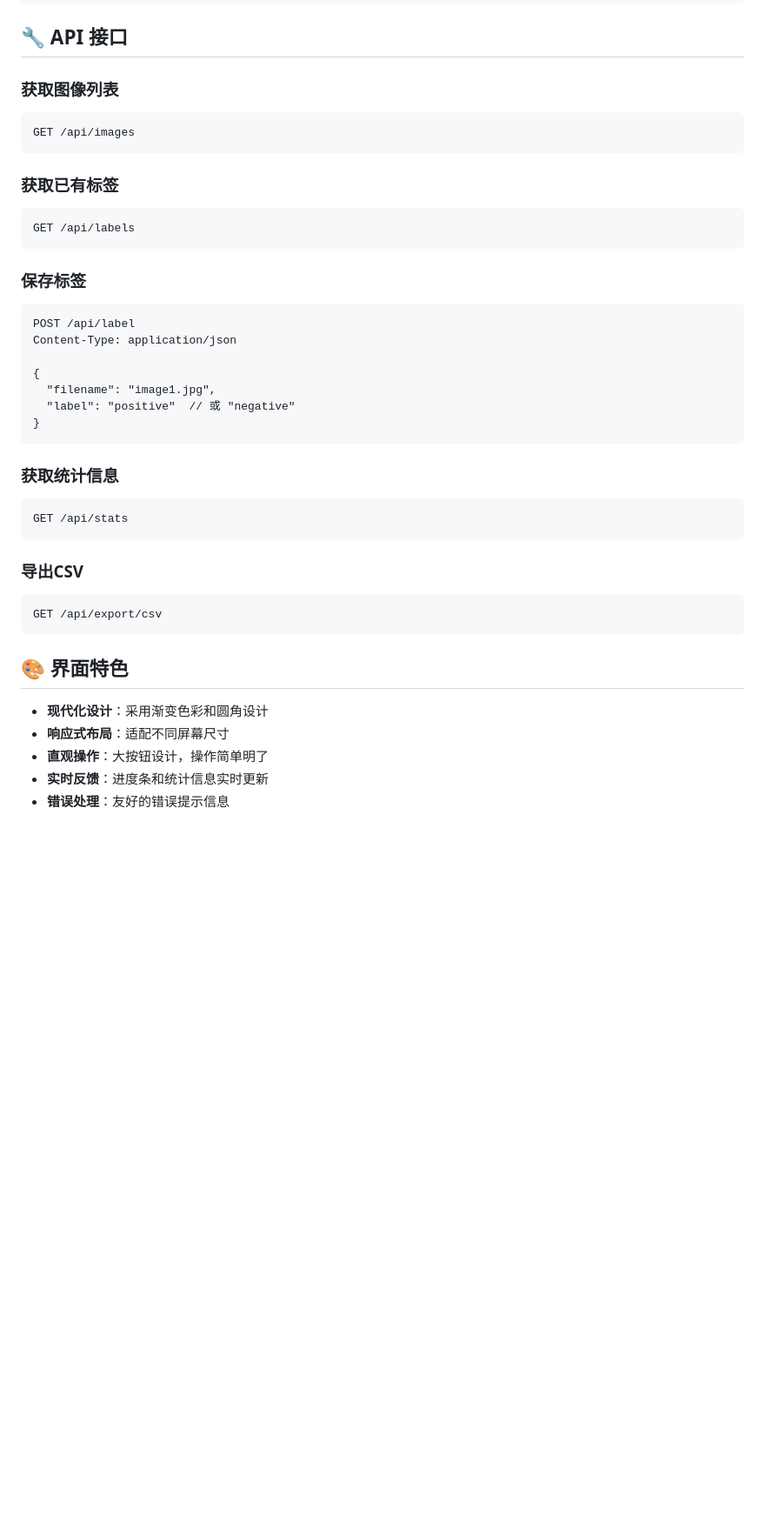
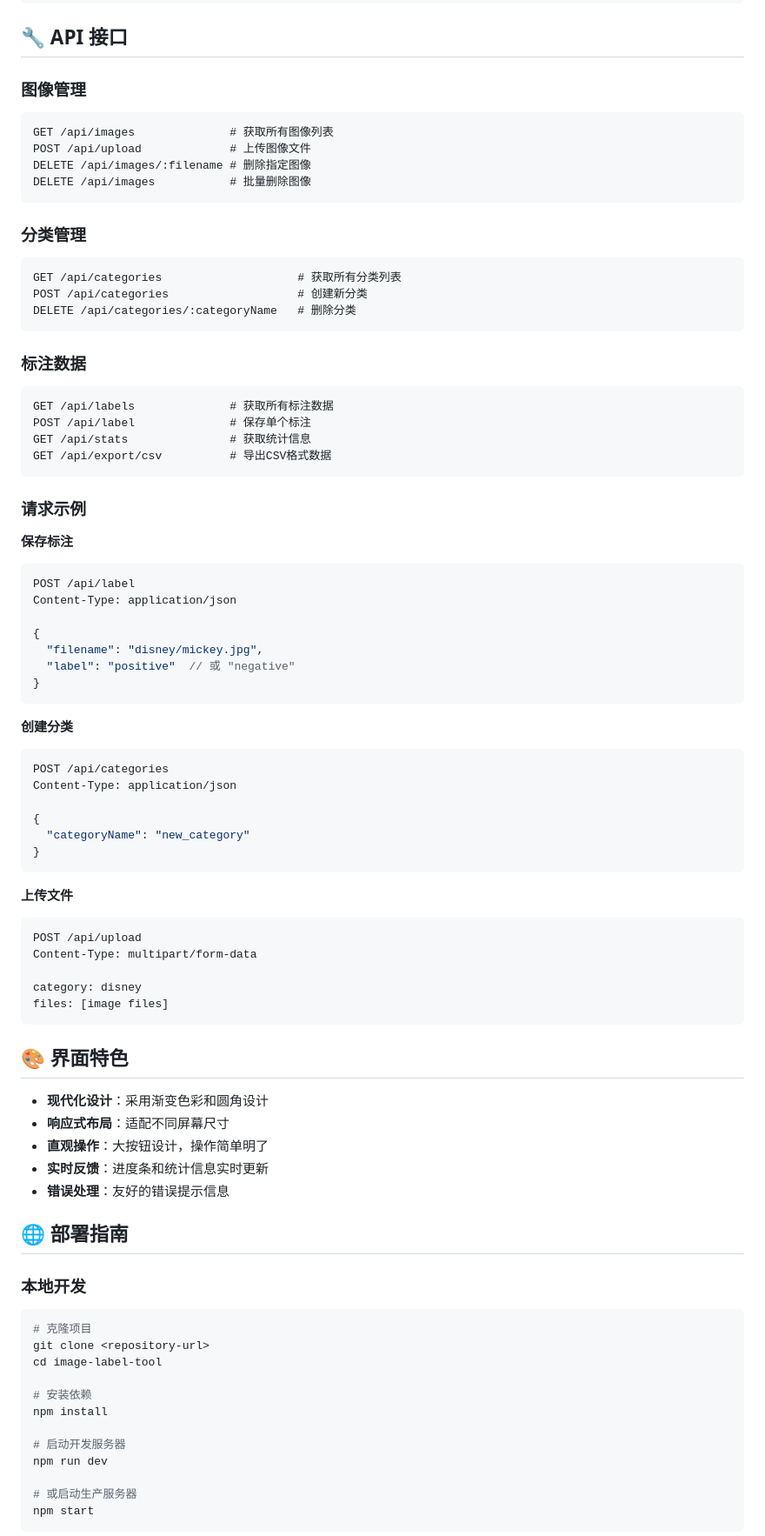
Before and after one commit to Raymddup/image_label_tool, a Markdown page: README.md, the part around the change printed below. Shown: that part at 87% size. GitHub-like rendering; blank space fills up the shorter version.

````diff
--- a/README.md
+++ b/README.md
@@ -99,35 +130,59 @@ filename,label
 
 ## 🔧 API 接口
 
-### 获取图像列表
+### 图像管理
 ```
-GET /api/images
+GET /api/images              # 获取所有图像列表
+POST /api/upload             # 上传图像文件
+DELETE /api/images/:filename # 删除指定图像
+DELETE /api/images           # 批量删除图像
 ```
 
-### 获取已有标签
+### 分类管理
 ```
-GET /api/labels
+GET /api/categories                    # 获取所有分类列表
+POST /api/categories                   # 创建新分类
+DELETE /api/categories/:categoryName   # 删除分类
 ```
 
-### 保存标签
+### 标注数据
 ```
+GET /api/labels              # 获取所有标注数据
+POST /api/label              # 保存单个标注
+GET /api/stats               # 获取统计信息
+GET /api/export/csv          # 导出CSV格式数据
+```
+
+### 请求示例
+
+**保存标注**
+```json
 POST /api/label
 Content-Type: application/json
 
 {
-  "filename": "image1.jpg",
+  "filename": "disney/mickey.jpg",
   "label": "positive"  // 或 "negative"
 }
 ```
 
-### 获取统计信息
-```
-GET /api/stats
+**创建分类**
+```json
+POST /api/categories
+Content-Type: application/json
+
+{
+  "categoryName": "new_category"
+}
 ```
 
-### 导出CSV
+**上传文件**
 ```
-GET /api/export/csv
+POST /api/upload
+Content-Type: multipart/form-data
+
+category: disney
+files: [image files]
 ```
 
 ## 🎨 界面特色
@@ -138,3 +193,21 @@ GET /api/export/csv
 - **实时反馈**：进度条和统计信息实时更新
 - **错误处理**：友好的错误提示信息
 
+## 🌐 部署指南
+
+### 本地开发
+```bash
+# 克隆项目
+git clone <repository-url>
+cd image-label-tool
+
+# 安装依赖
+npm install
+
+# 启动开发服务器
+npm run dev
+
+# 或启动生产服务器
+npm start
+```
+
````
Also changed, not shown: other parts of README.md (+155 -39 lines).
